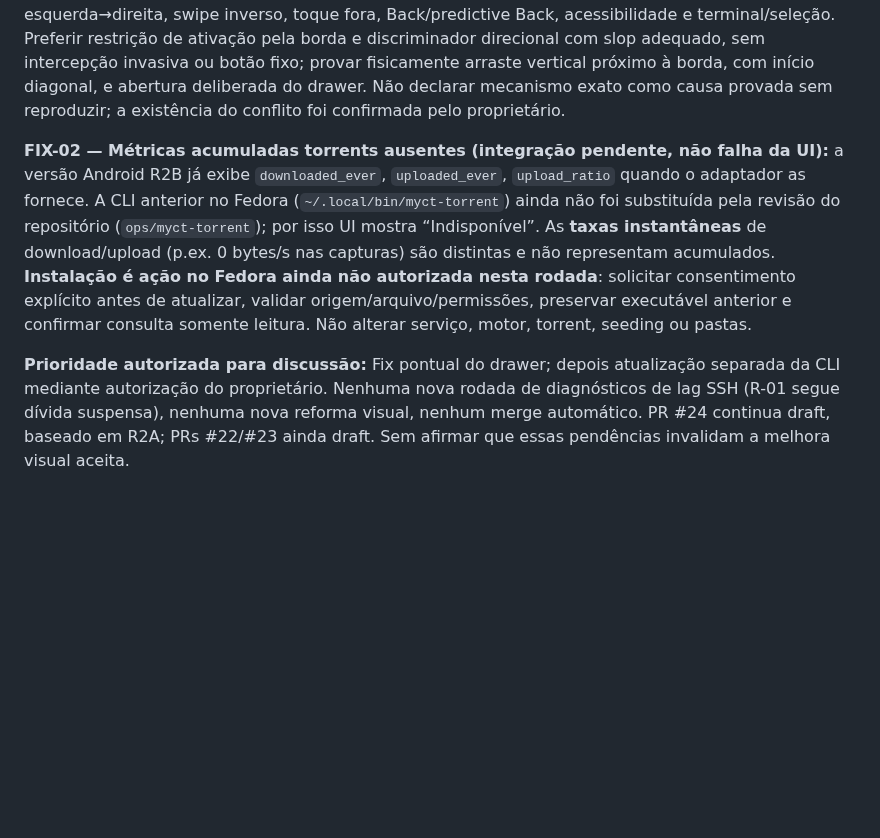
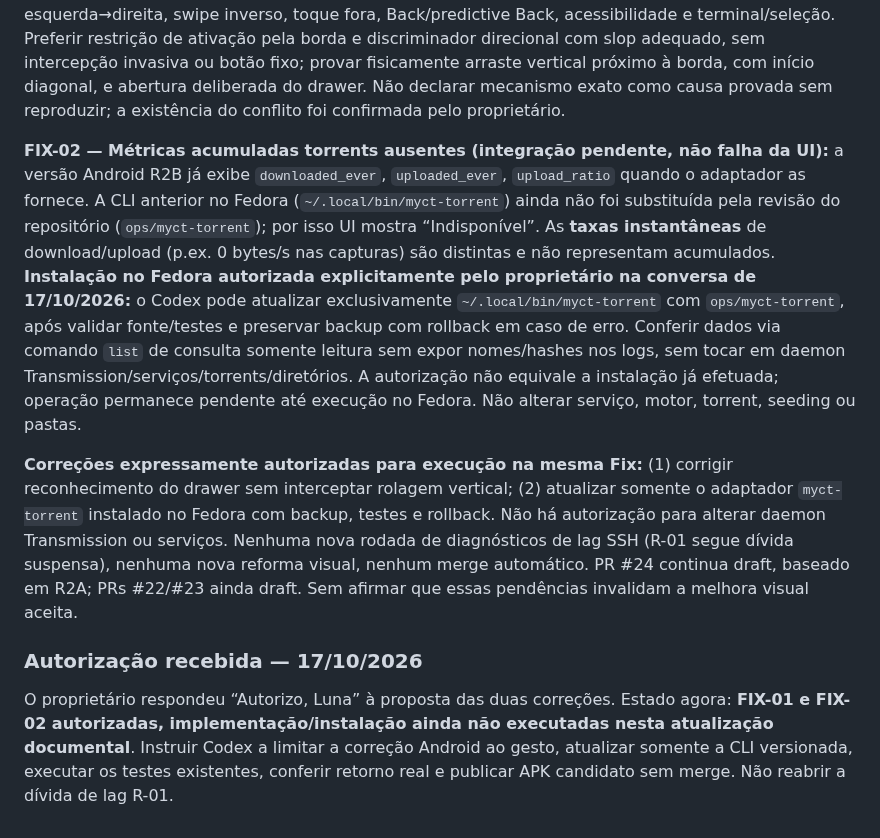
Before and after one commit to Samuel-Francisco-AS/My-CT, a Markdown page: docs/MYCT-R2B-REFINAMENTO-TELAS.md, the part around the change. Rendered like a GitHub page; blank space fills up the shorter version.

Commit message:
docs(myct-r2b): registrar autorização da Fix drawer e instalação controlada do adaptador torrent

```diff
--- a/docs/MYCT-R2B-REFINAMENTO-TELAS.md
+++ b/docs/MYCT-R2B-REFINAMENTO-TELAS.md
@@ -84,6 +84,11 @@ Continuar em `myct-r2b-screens`, PR draft com base `myct-r2a-visual-shell`; sem
 
 **FIX-01 — Drawer rouba gestos de scroll (defeito real relatado):** ao tentar rolar verticalmente, a gaveta lateral pode iniciar abertura/consumir o gesto e dificultar subir/descer. Origem introduzida na R2A; reproduzido/percebido ao usar telas R2B. O `AppShell.kt` usa `ModalNavigationDrawer` com gestos padrão e `systemGestureExclusion` numa faixa da borda esquerda. **Corrigir reconhecimento entre intenção horizontal de abrir drawer e rolagem vertical de qualquer seção**, preservando swipe esquerda→direita, swipe inverso, toque fora, Back/predictive Back, acessibilidade e terminal/seleção. Preferir restrição de ativação pela borda e discriminador direcional com slop adequado, sem intercepção invasiva ou botão fixo; provar fisicamente arraste vertical próximo à borda, com início diagonal, e abertura deliberada do drawer. Não declarar mecanismo exato como causa provada sem reproduzir; a existência do conflito foi confirmada pelo proprietário.
 
-**FIX-02 — Métricas acumuladas torrents ausentes (integração pendente, não falha da UI):** a versão Android R2B já exibe `downloaded_ever`, `uploaded_ever`, `upload_ratio` quando o adaptador as fornece. A CLI anterior no Fedora (`~/.local/bin/myct-torrent`) ainda não foi substituída pela revisão do repositório (`ops/myct-torrent`); por isso UI mostra “Indisponível”. As **taxas instantâneas** de download/upload (p.ex. 0 bytes/s nas capturas) são distintas e não representam acumulados. **Instalação é ação no Fedora ainda não autorizada nesta rodada**: solicitar consentimento explícito antes de atualizar, validar origem/arquivo/permissões, preservar executável anterior e confirmar consulta somente leitura. Não alterar serviço, motor, torrent, seeding ou pastas.
+**FIX-02 — Métricas acumuladas torrents ausentes (integração pendente, não falha da UI):** a versão Android R2B já exibe `downloaded_ever`, `uploaded_ever`, `upload_ratio` quando o adaptador as fornece. A CLI anterior no Fedora (`~/.local/bin/myct-torrent`) ainda não foi substituída pela revisão do repositório (`ops/myct-torrent`); por isso UI mostra “Indisponível”. As **taxas instantâneas** de download/upload (p.ex. 0 bytes/s nas capturas) são distintas e não representam acumulados. **Instalação no Fedora autorizada explicitamente pelo proprietário na conversa de 17/10/2026:** o Codex pode atualizar exclusivamente `~/.local/bin/myct-torrent` com `ops/myct-torrent`, após validar fonte/testes e preservar backup com rollback em caso de erro. Conferir dados via comando `list` de consulta somente leitura sem expor nomes/hashes nos logs, sem tocar em daemon Transmission/serviços/torrents/diretórios. A autorização não equivale a instalação já efetuada; operação permanece pendente até execução no Fedora. Não alterar serviço, motor, torrent, seeding ou pastas.
 
-**Prioridade autorizada para discussão:** Fix pontual do drawer; depois atualização separada da CLI mediante autorização do proprietário. Nenhuma nova rodada de diagnósticos de lag SSH (R-01 segue dívida suspensa), nenhuma nova reforma visual, nenhum merge automático. PR #24 continua draft, baseado em R2A; PRs #22/#23 ainda draft. Sem afirmar que essas pendências invalidam a melhora visual aceita.
+**Correções expressamente autorizadas para execução na mesma Fix:** (1) corrigir reconhecimento do drawer sem interceptar rolagem vertical; (2) atualizar somente o adaptador `myct-torrent` instalado no Fedora com backup, testes e rollback. Não há autorização para alterar daemon Transmission ou serviços. Nenhuma nova rodada de diagnósticos de lag SSH (R-01 segue dívida suspensa), nenhuma nova reforma visual, nenhum merge automático. PR #24 continua draft, baseado em R2A; PRs #22/#23 ainda draft. Sem afirmar que essas pendências invalidam a melhora visual aceita.
+
+
+### Autorização recebida — 17/10/2026
+
+O proprietário respondeu “Autorizo, Luna” à proposta das duas correções. Estado agora: **FIX-01 e FIX-02 autorizadas, implementação/instalação ainda não executadas nesta atualização documental**. Instruir Codex a limitar a correção Android ao gesto, atualizar somente a CLI versionada, executar os testes existentes, conferir retorno real e publicar APK candidato sem merge. Não reabrir a dívida de lag R-01.
```
